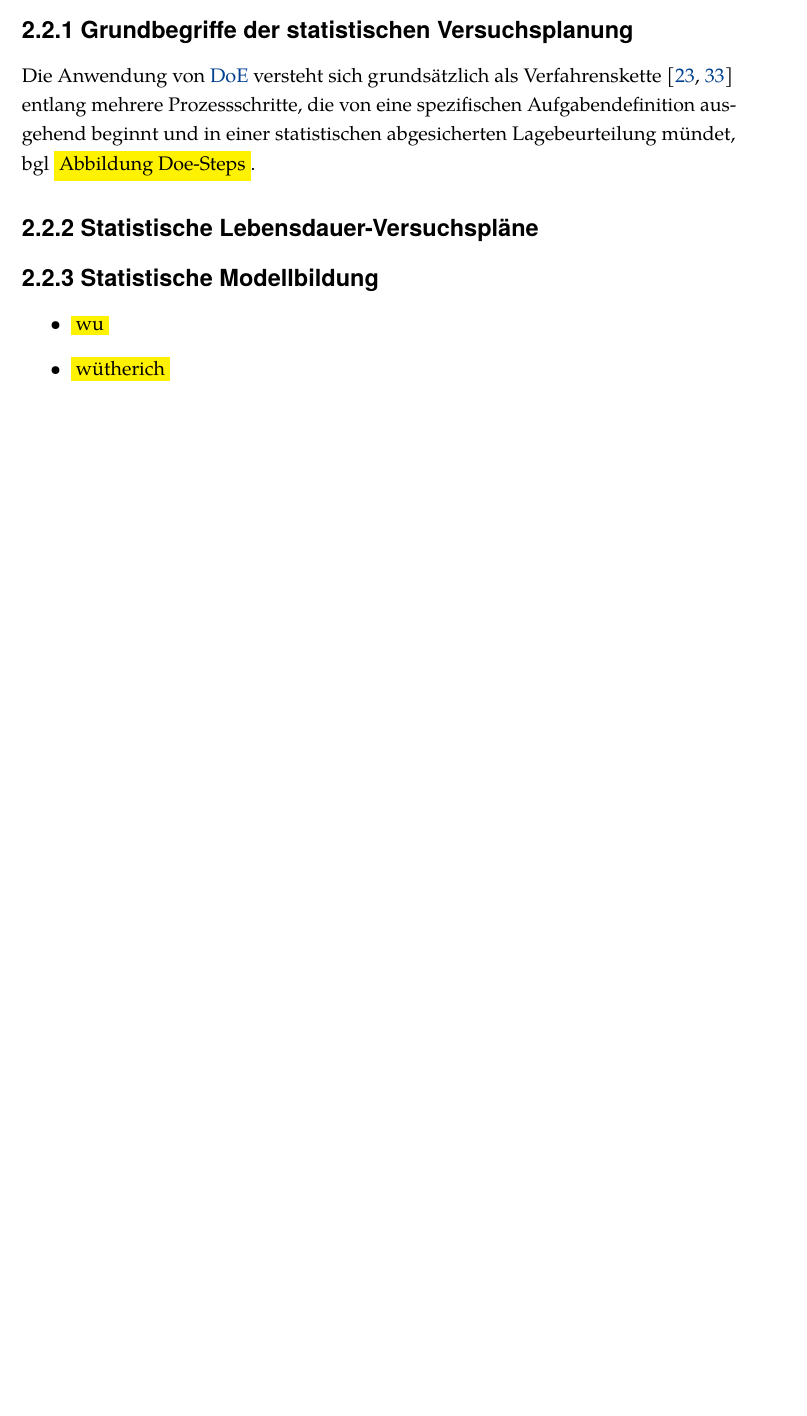
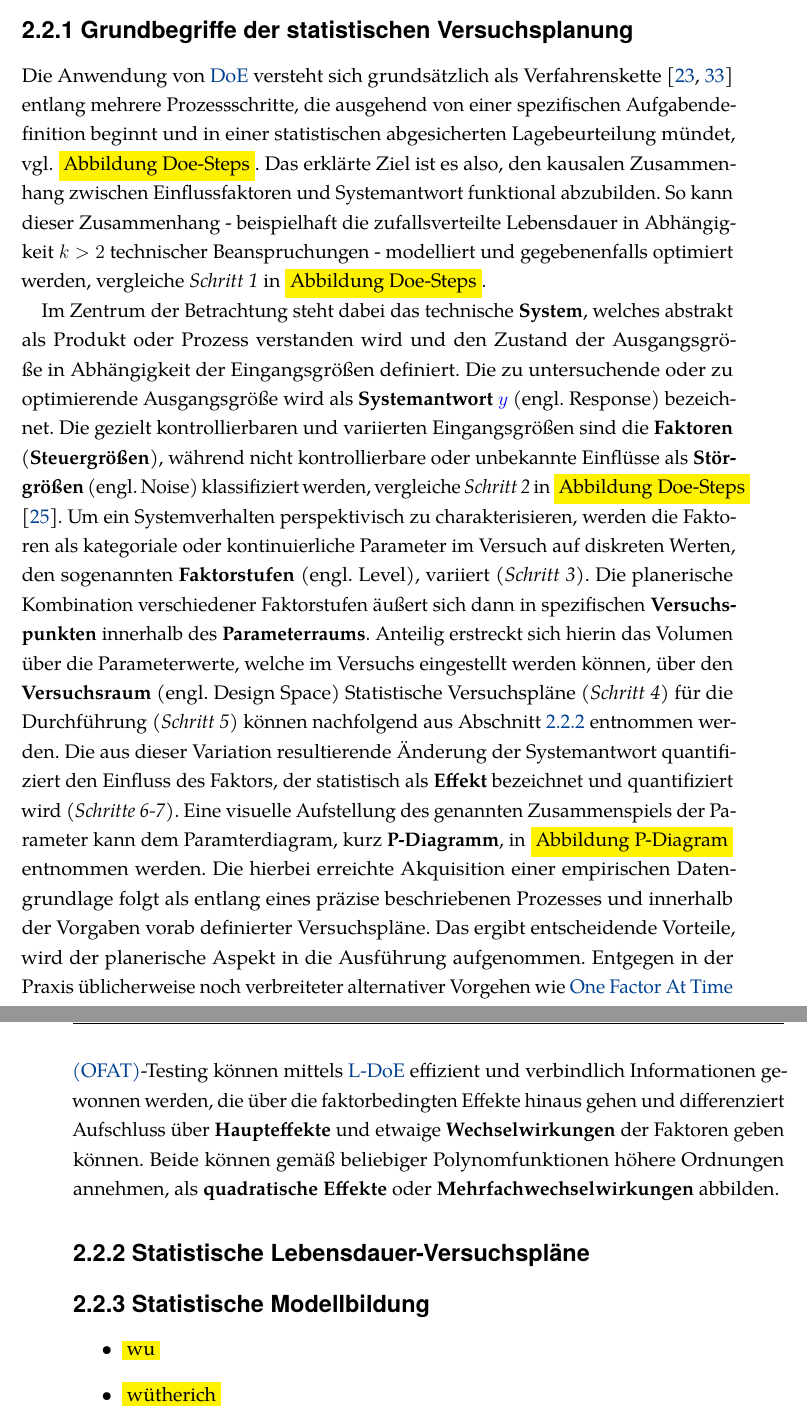
Before and after one commit to marcoarndt/diss_arndt, a LaTeX thesis (diss_arndt.tex, which reads chapters/chapter2_standdertechnik.tex): part of page 33 of 51 before the commit and two parts of pages 33 and 34 of 51 after it, the two joined at a grey line, cut so that both start at the same text, the shorter picture padded with empty space. Compiled offline with LuaLaTeX; a missing font is replaced by an installed copy or a similar font.

Commit message:
20112025-00000

```diff
--- a/chapters/chapter2_standdertechnik.tex
+++ b/chapters/chapter2_standdertechnik.tex
@@ -247,7 +247,23 @@ Diese behandeln intensiv die Inhalte konventioneller statistischer Versuchsplanu
 Konsequenterweise wird der Umgang mit normalverteilten Daten im Rahmen des \ac{DoE}, mit Regressionsmodellierung auf Basis der \ac{ANOVA}, mit konventionellen Hypothesentests und deren Hintergründe sowie mit fundamentalen Ausführungen zu \ac{ALT} daher innerhalb der nachfolgenden Ausführungen nicht explizit herausgestellt.
 
 \subsection{Grundbegriffe der statistischen Versuchsplanung} \label{subsec:begriffedoe}
-Die Anwendung von \ac{DoE} versteht sich grundsätzlich als Verfahrenskette \cite{Coleman.1993,Montgomery.2020} entlang mehrere Prozessschritte, die von eine spezifischen Aufgabendefinition ausgehend beginnt und in einer statistischen abgesicherten Lagebeurteilung mündet, bgl \colorbox{yellow}{Abbildung~Doe-Steps}.
+Die Anwendung von \ac{DoE} versteht sich grundsätzlich als Verfahrenskette \cite{Coleman.1993,Montgomery.2020} entlang mehrere Prozessschritte, die ausgehend von einer spezifischen Aufgabendefinition beginnt und in einer statistischen abgesicherten Lagebeurteilung mündet, vgl. \colorbox{yellow}{Abbildung~Doe-Steps}.
+Das erklärte Ziel ist es also, den kausalen Zusammenhang zwischen Einflussfaktoren und Systemantwort funktional abzubilden.
+So kann dieser Zusammenhang - beispielhaft die zufallsverteilte Lebensdauer in Abhängigkeit $k>2$ technischer Beanspruchungen - modelliert und gegebenenfalls optimiert werden, vergleiche \textit{Schritt~1} in \colorbox{yellow}{Abbildung~Doe-Steps}.
+
+Im Zentrum der Betrachtung steht dabei das technische \textbf{System}, welches abstrakt als Produkt oder Prozess verstanden wird und den Zustand der Ausgangsgröße in Abhängigkeit der Eingangsgrößen definiert.
+Die zu untersuchende oder zu optimierende Ausgangsgröße wird als \textbf{Systemantwort} $\sym{y}$ (engl. Response) bezeichnet.
+Die gezielt kontrollierbaren und variierten Eingangsgrößen sind die \textbf{Faktoren} (\textbf{Steuergrößen}), während nicht kontrollierbare oder unbekannte Einflüsse als \textbf{Störgrößen} (engl. Noise) klassifiziert werden, vergleiche \textit{Schritt~2} in \colorbox{yellow}{Abbildung Doe-Steps} \cite{Kleppmann.2016}.
+Um ein Systemverhalten perspektivisch zu charakterisieren, werden die Faktoren als kategoriale oder kontinuierliche Parameter im Versuch auf diskreten Werten, den sogenannten \textbf{Faktorstufen} (engl. Level), variiert (\textit{Schritt~3}).
+Die planerische Kombination verschiedener Faktorstufen äußert sich dann in spezifischen \textbf{Versuchspunkten} innerhalb des \textbf{Parameterraums}.
+Anteilig erstreckt sich hierin das Volumen über die Parameterwerte, welche im Versuchs eingestellt werden können, über den \textbf{Versuchsraum} (engl. Design Space)
+Statistische Versuchspläne (\textit{Schritt~4}) für die Durchführung (\textit{Schritt~5}) können nachfolgend aus Abschnitt~\ref{subsec:pläne} entnommen werden.
+Die aus dieser Variation resultierende Änderung der Systemantwort quantifiziert den Einfluss des Faktors, der statistisch als \textbf{Effekt} bezeichnet und quantifiziert wird (\textit{Schritte~6-7}).
+Eine visuelle Aufstellung des genannten Zusammenspiels der Parameter kann dem Paramterdiagram, kurz \textbf{P-Diagramm}, in \colorbox{yellow}{Abbildung~P-Diagram} entnommen werden.
+Die hierbei erreichte Akquisition einer empirischen Datengrundlage folgt als entlang eines präzise beschriebenen Prozesses und innerhalb der Vorgaben vorab definierter Versuchspläne.
+Das ergibt entscheidende Vorteile, wird der planerische Aspekt in die Ausführung aufgenommen.
+Entgegen in der Praxis üblicherweise noch verbreiteter alternativer Vorgehen wie \ac{OFAT}-Testing können mittels \ac{L-DoE} effizient und verbindlich Informationen gewonnen werden, die über die faktorbedingten Effekte hinaus gehen und differenziert Aufschluss über \textbf{Haupteffekte} und etwaige \textbf{Wechselwirkungen} der Faktoren geben können.
+Beide können gemäß beliebiger Polynomfunktionen höhere Ordnungen annehmen, als \textbf{quadratische Effekte} oder \textbf{Mehrfachwechselwirkungen} abbilden.
 
 
 
--- a/diss_arndt.tex
+++ b/diss_arndt.tex
@@ -158,6 +158,7 @@ isbn=true]{biblatex}
 \newacronym[plural=cdfs, longplural=Cumulative Distribution Functions]{cdf}{\textit{cdf}}{Cumulative Distribution Function}
 \newacronym[plural=CIs, longplural=Confidence Intervals]{CI}{CI}{Confidence Interval}
 \newacronym{DoE}{DoE}{Design of Experiments}
+\newacronym{L-DoE}{L-DoE}{Lifetime Design of Experiments}
 \newacronym[plural=ECUs, longplural=Electronic Control Units]{ECU}{ECU}{Electronic Control Unit}
 \newacronym{EoL}{EoL}{End-of-Life}
 \newacronym[plural=MLEs, longplural=Maximum-Likelihood-Estimations]{MLE}{MLE}{Maximum-Likelihood-Estimation}
@@ -166,7 +167,7 @@ isbn=true]{biblatex}
 \newacronym[plural=pdfs, longplural=Probability Density Functions]{pdf}{\textit{pdf}}{Probability Density Function}
 \newacronym{IMA}{IMA}{Institut für Maschinenelemente}
 \newacronym{ANOVA}{ANOVA}{Varianzanalyse, engl. Analysis of Variance}
-
+\newacronym{OFAT}{OFAT}{One Factor At Time}
 
 % Indices - use in text: \sym{i}, also needs \input{settings/glossaries}
 \newglossaryentry{i}{type=indices, name={\ensuremath{i}}, description={Laufvariable}}
@@ -219,6 +220,9 @@ isbn=true]{biblatex}
 \glsxtrnewsymbol[type=formulas, description={Quantil der Standardnormalverteilung}, text={\ensuremath{z}}]{z}{\ensuremath{z}}
 \glsxtrnewsymbol[type=formulas, description={Abgeleitete Funktion (für Delta-Methode)}, text={\ensuremath{g}}]{g_func}{\ensuremath{g(\cdot)}}
 \glsxtrnewsymbol[type=formulas, description={Gradientenvektor der Funktion g}, text={\ensuremath{\mathbf{g}'}}]{g_grad}{\ensuremath{\mathbf{g}'}}
+\glsxtrnewsymbol[type=formulas, description={Systemantwort, -variable}, text={\ensuremath{y}}]{y}{\ensuremath{y}}
+\glsxtrnewsymbol[type=formulas, description={Nullhypothese}, text={\ensuremath{H_0}}]{H0}{\ensuremath{H_0}}
+\glsxtrnewsymbol[type=formulas, description={Alternativhypothese}, text={\ensuremath{H_1}}]{H1}{\ensuremath{H_1}}
 
 
 %  Show page borders (useful for final checks)
```
Also changed, not shown: diss_arndt.pdf, chapters/chapter2_standdertechnik.tex (12 more changed lines), 15 other files.
